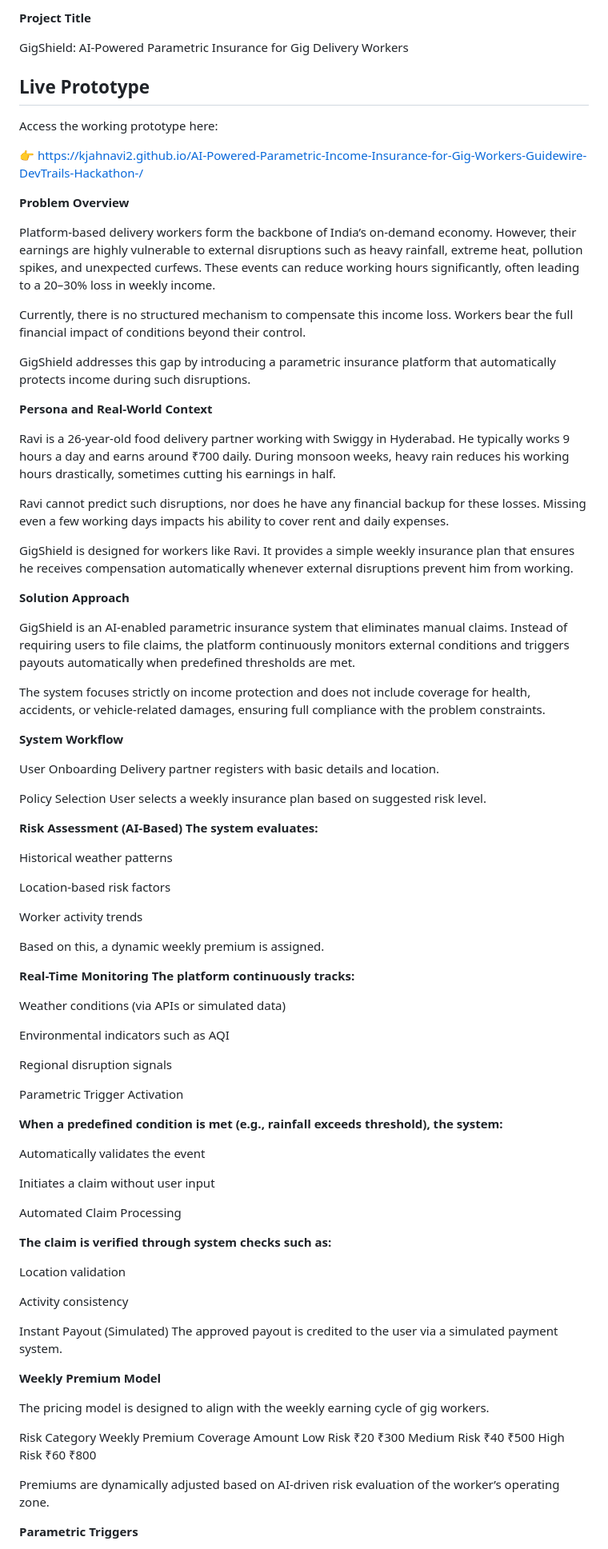
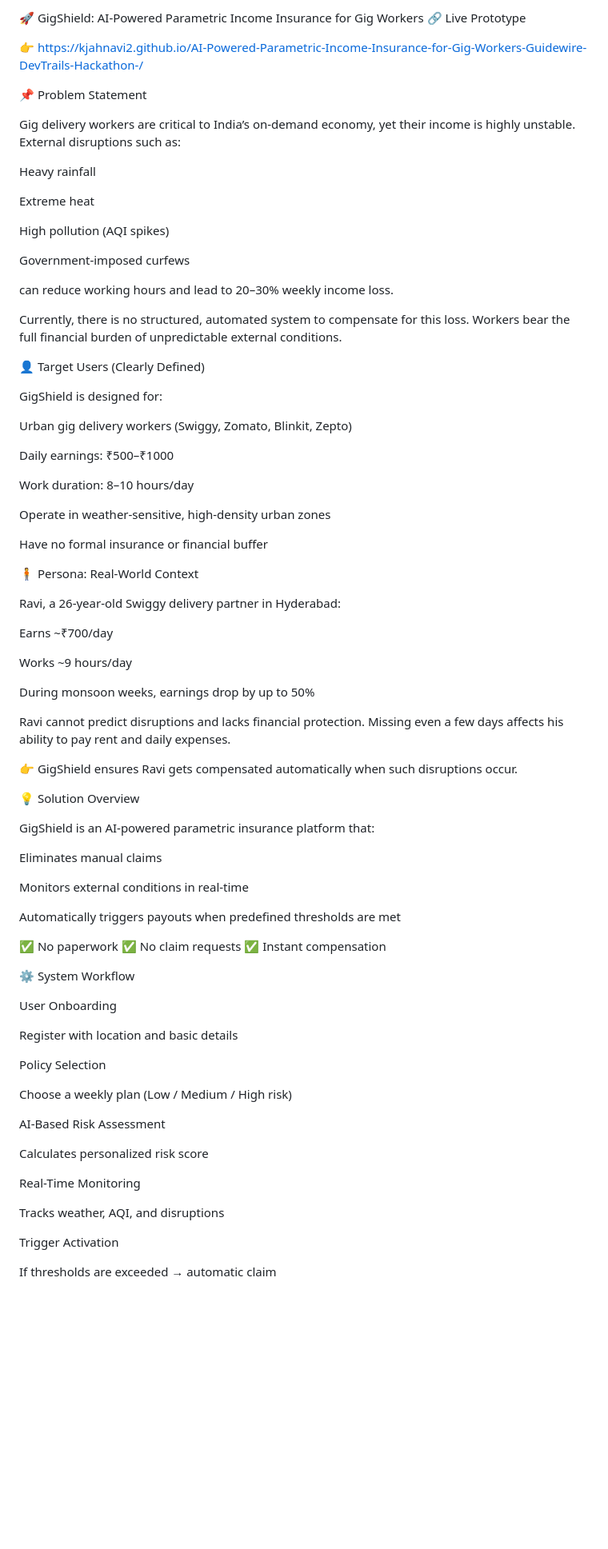
Before and after one commit to kjahnavi2/AI-Powered-Parametric-Income-Insurance-for-Gig-Workers-Guidewire-DevTrails-Hackathon-, a Markdown page: README.md, the part around one of its changes. Shown at 80% size. GitHub-like rendering; blank space fills up the shorter version.

```diff
--- a/README.md
+++ b/README.md
@@ -1,86 +1,85 @@
-**Project Title**
-
-GigShield: AI-Powered Parametric Insurance for Gig Delivery Workers
-
-## Live Prototype
-
-Access the working prototype here:
+🚀 GigShield: AI-Powered Parametric Income Insurance for Gig Workers
+🔗 Live Prototype
 
 👉 https://kjahnavi2.github.io/AI-Powered-Parametric-Income-Insurance-for-Gig-Workers-Guidewire-DevTrails-Hackathon-/
 
+📌 Problem Statement
 
+Gig delivery workers are critical to India’s on-demand economy, yet their income is highly unstable. External disruptions such as:
 
-**Problem Overview**
+Heavy rainfall
 
-Platform-based delivery workers form the backbone of India’s on-demand economy. However, their earnings are highly vulnerable to external disruptions such as heavy rainfall, extreme heat, pollution spikes, and unexpected curfews. These events can reduce working hours significantly, often leading to a 20–30% loss in weekly income.
+Extreme heat
 
-Currently, there is no structured mechanism to compensate this income loss. Workers bear the full financial impact of conditions beyond their control.
+High pollution (AQI spikes)
 
-GigShield addresses this gap by introducing a parametric insurance platform that automatically protects income during such disruptions.
+Government-imposed curfews
 
-**Persona and Real-World Context**
+can reduce working hours and lead to 20–30% weekly income loss.
 
-Ravi is a 26-year-old food delivery partner working with Swiggy in Hyderabad. He typically works 9 hours a day and earns around ₹700 daily. During monsoon weeks, heavy rain reduces his working hours drastically, sometimes cutting his earnings in half.
+Currently, there is no structured, automated system to compensate for this loss. Workers bear the full financial burden of unpredictable external conditions.
 
-Ravi cannot predict such disruptions, nor does he have any financial backup for these losses. Missing even a few working days impacts his ability to cover rent and daily expenses.
+👤 Target Users (Clearly Defined)
 
-GigShield is designed for workers like Ravi. It provides a simple weekly insurance plan that ensures he receives compensation automatically whenever external disruptions prevent him from working.
+GigShield is designed for:
 
-**Solution Approach**
+Urban gig delivery workers (Swiggy, Zomato, Blinkit, Zepto)
 
-GigShield is an AI-enabled parametric insurance system that eliminates manual claims. Instead of requiring users to file claims, the platform continuously monitors external conditions and triggers payouts automatically when predefined thresholds are met.
+Daily earnings: ₹500–₹1000
 
-The system focuses strictly on income protection and does not include coverage for health, accidents, or vehicle-related damages, ensuring full compliance with the problem constraints.
+Work duration: 8–10 hours/day
 
-**System Workflow**
+Operate in weather-sensitive, high-density urban zones
 
-User Onboarding Delivery partner registers with basic details and location.
+Have no formal insurance or financial buffer
 
-Policy Selection User selects a weekly insurance plan based on suggested risk level.
+🧍 Persona: Real-World Context
 
-**Risk Assessment (AI-Based) The system evaluates:**
+Ravi, a 26-year-old Swiggy delivery partner in Hyderabad:
 
-Historical weather patterns
+Earns ~₹700/day
 
-Location-based risk factors
+Works ~9 hours/day
 
-Worker activity trends
+During monsoon weeks, earnings drop by up to 50%
 
-Based on this, a dynamic weekly premium is assigned.
+Ravi cannot predict disruptions and lacks financial protection. Missing even a few days affects his ability to pay rent and daily expenses.
 
-**Real-Time Monitoring The platform continuously tracks:**
+👉 GigShield ensures Ravi gets compensated automatically when such disruptions occur.
 
-Weather conditions (via APIs or simulated data)
+💡 Solution Overview
 
-Environmental indicators such as AQI
+GigShield is an AI-powered parametric insurance platform that:
 
-Regional disruption signals
+Eliminates manual claims
 
-Parametric Trigger Activation
+Monitors external conditions in real-time
 
-**When a predefined condition is met (e.g., rainfall exceeds threshold), the system:**
+Automatically triggers payouts when predefined thresholds are met
 
-Automatically validates the event
+✅ No paperwork
+✅ No claim requests
+✅ Instant compensation
 
-Initiates a claim without user input
+⚙️ System Workflow
 
-Automated Claim Processing
+User Onboarding
 
-**The claim is verified through system checks such as:**
+Register with location and basic details
 
-Location validation
+Policy Selection
 
-Activity consistency
+Choose a weekly plan (Low / Medium / High risk)
 
-Instant Payout (Simulated) The approved payout is credited to the user via a simulated payment system.
+AI-Based Risk Assessment
 
-**Weekly Premium Model**
+Calculates personalized risk score
 
-The pricing model is designed to align with the weekly earning cycle of gig workers.
+Real-Time Monitoring
 
-Risk Category Weekly Premium Coverage Amount Low Risk ₹20 ₹300 Medium Risk ₹40 ₹500 High Risk ₹60 ₹800
+Tracks weather, AQI, and disruptions
 
-Premiums are dynamically adjusted based on AI-driven risk evaluation of the worker’s operating zone.
+Trigger Activation
 
-**Parametric Triggers**
+If thresholds are exceeded → automatic claim
 
```
Also changed, not shown: other parts of README.md (+145 -42 lines).
